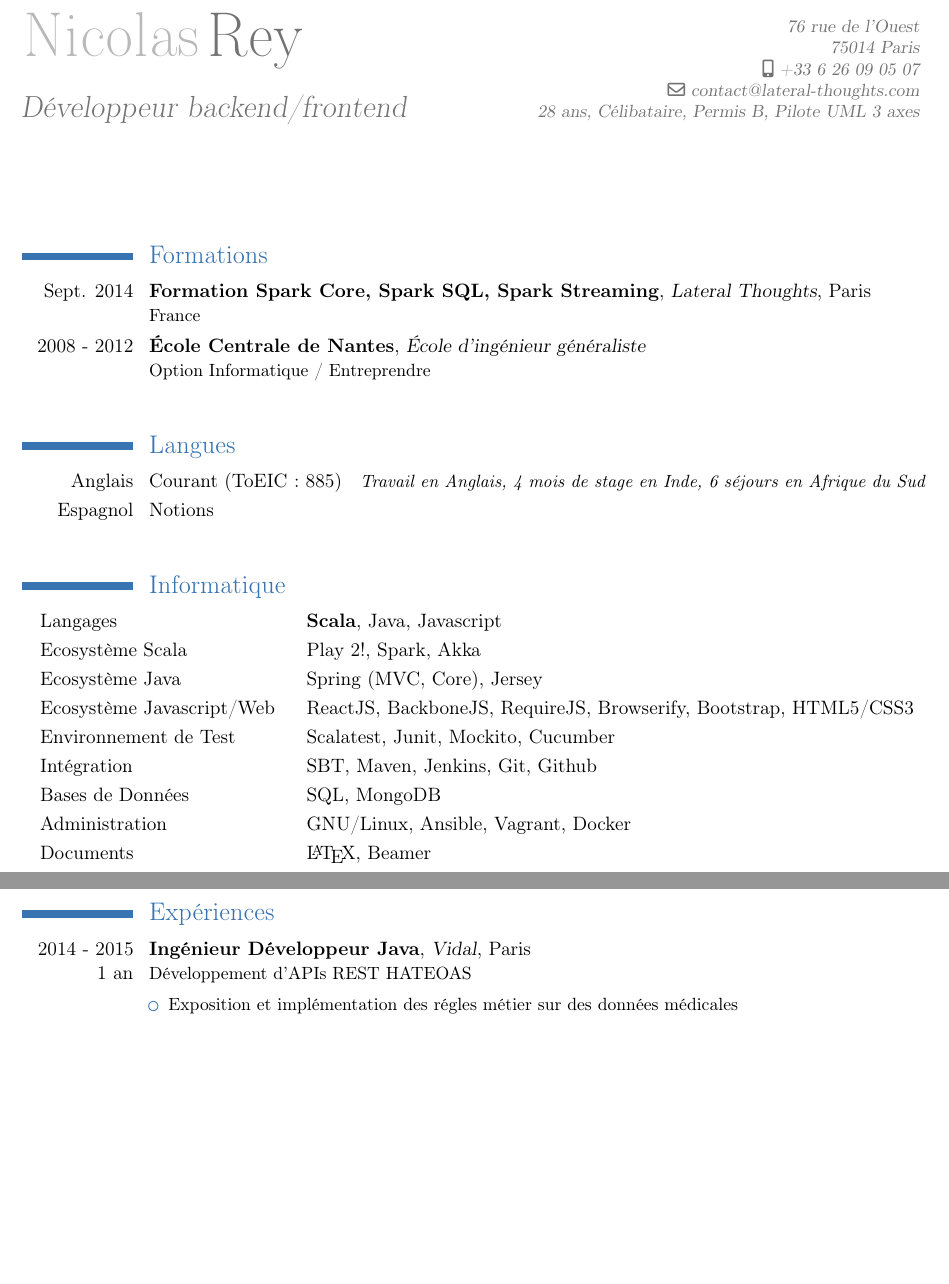
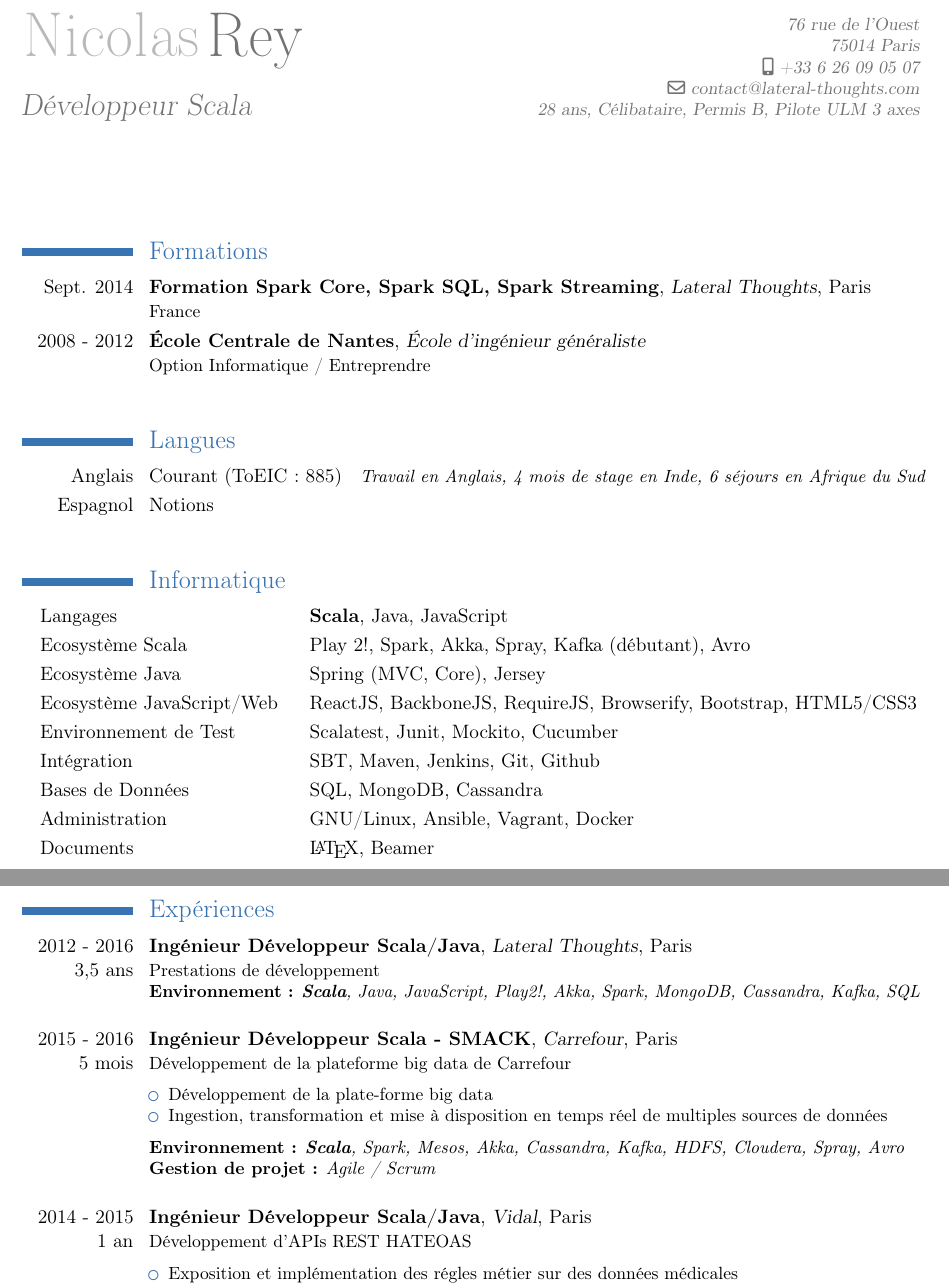
Before and after one commit to JunkieLand/CV, a LaTeX CV (CV_Fr_Nicolas_REY.tex): two parts of pages 1 and 2 of 3 before the commit and two parts of pages 1 and 2 of 4 after it, joined at a grey line, cut so that both start at the same text, the shorter picture padded with empty space. Compiled offline with pdfLaTeX.

Commit message:
Add Carrefour

```diff
--- a/CV_Fr_Nicolas_REY.tex
+++ b/CV_Fr_Nicolas_REY.tex
@@ -24,7 +24,7 @@
 \ifpdf
 	\pdfinfo {
 		/Author (Nicolas REY)
-		/Title (Nicolas REY - Développeur Backend / Frontend)
+		/Title (Nicolas REY - Développeur Scala)
 		/Subject (SUBJECT)
 		/Keywords (KEYWORDS)
 %		/CreationDate (D:20110109220854)
@@ -47,11 +47,11 @@
 
 \firstname{Nicolas}
 \familyname{Rey}
-\title{Développeur backend/frontend}
+\title{Développeur Scala}
 \address{76 rue de l'Ouest}{75014 Paris}
 \mobile{+33 6 26 09 05 07}
 \email{contact@lateral-thoughts.com}
-\extrainfo{28 ans, Célibataire, Permis B, Pilote UML 3 axes}
+\extrainfo{28 ans, Célibataire, Permis B, Pilote ULM 3 axes}
 
 
 \begin{document}
@@ -71,13 +71,13 @@
 \section{Informatique}
 \begin{tabular}{ll}
   \vspace{0.1cm}
-  \hspace{0.1cm} Langages & \hspace{0.5cm} \textbf{Scala}, Java, Javascript \\ \vspace{0.1cm}
-  \hspace{0.1cm} Ecosystème Scala & \hspace{0.5cm} Play 2!, Spark, Akka \\ \vspace{0.1cm}
+  \hspace{0.1cm} Langages & \hspace{0.5cm} \textbf{Scala}, Java, JavaScript \\ \vspace{0.1cm}
+  \hspace{0.1cm} Ecosystème Scala & \hspace{0.5cm} Play 2!, Spark, Akka, Spray, Kafka (débutant), Avro \\ \vspace{0.1cm}
   \hspace{0.1cm} Ecosystème Java & \hspace{0.5cm} Spring (MVC, Core), Jersey \\ \vspace{0.1cm}
-  \hspace{0.1cm} Ecosystème Javascript/Web & \hspace{0.5cm} ReactJS, BackboneJS, RequireJS, Browserify, Bootstrap, HTML5/CSS3 \\ \vspace{0.1cm}
+  \hspace{0.1cm} Ecosystème JavaScript/Web & \hspace{0.5cm} ReactJS, BackboneJS, RequireJS, Browserify, Bootstrap, HTML5/CSS3 \\ \vspace{0.1cm}
   \hspace{0.1cm} Environnement de Test & \hspace{0.5cm} Scalatest, Junit, Mockito, Cucumber \\ \vspace{0.1cm}
   \hspace{0.1cm} Intégration & \hspace{0.5cm} SBT, Maven, Jenkins, Git, Github \\ \vspace{0.1cm}
-  \hspace{0.1cm} Bases de Données & \hspace{0.5cm} SQL, MongoDB \\ \vspace{0.1cm}
+  \hspace{0.1cm} Bases de Données & \hspace{0.5cm} SQL, MongoDB, Cassandra \\ \vspace{0.1cm}
   \hspace{0.1cm} Administration & \hspace{0.5cm} GNU/Linux, Ansible, Vagrant, Docker \\ \vspace{0.1cm}
   \hspace{0.1cm} Documents & \hspace{0.5cm} \LaTeX, Beamer \\ \vspace{0.1cm}
 \end{tabular}
@@ -87,7 +87,24 @@
 \newpage
 \section{Expériences}
 % \cventry{}{}{}{}{}{}
-\cventry{2014 - 2015\\1 an}{Ingénieur Développeur Java}{Vidal}{Paris}{}{
+\cventry{2012 - 2016\\3,5 ans}{Ingénieur Développeur Scala/Java}{Lateral Thoughts}{Paris}{}{
+  \small Prestations de développement \\
+  \textbf{Environnement :} \textit{\textbf{Scala}, Java, JavaScript, Play2!, Akka, Spark, MongoDB, Cassandra, Kafka, SQL}
+  \bigskip
+}
+\cventry{2015 - 2016\\5 mois}{Ingénieur Développeur Scala - SMACK}{Carrefour}{Paris}{}{
+  \small Développement de la plateforme big data de Carrefour
+  \medskip
+  \begin{itemize}
+    \item Développement de la plate-forme big data
+    \item Ingestion, transformation et mise à disposition en temps réel de multiples sources de données
+  \end{itemize}
+  \medskip
+  \textbf{Environnement :} \textit{\textbf{Scala}, Spark, Mesos, Akka, Cassandra, Kafka, HDFS, Cloudera, Spray, Avro} \\
+  \textbf{Gestion de projet :} \textit{Agile / Scrum}
+  \bigskip
+}
+\cventry{2014 - 2015\\1 an}{Ingénieur Développeur Scala/Java}{Vidal}{Paris}{}{
 	\small Développement d'APIs REST HATEOAS
 	\medskip
   \begin{itemize}
```
Also changed, not shown: CV_Fr_Nicolas_REY.tex (12 more changed lines).
